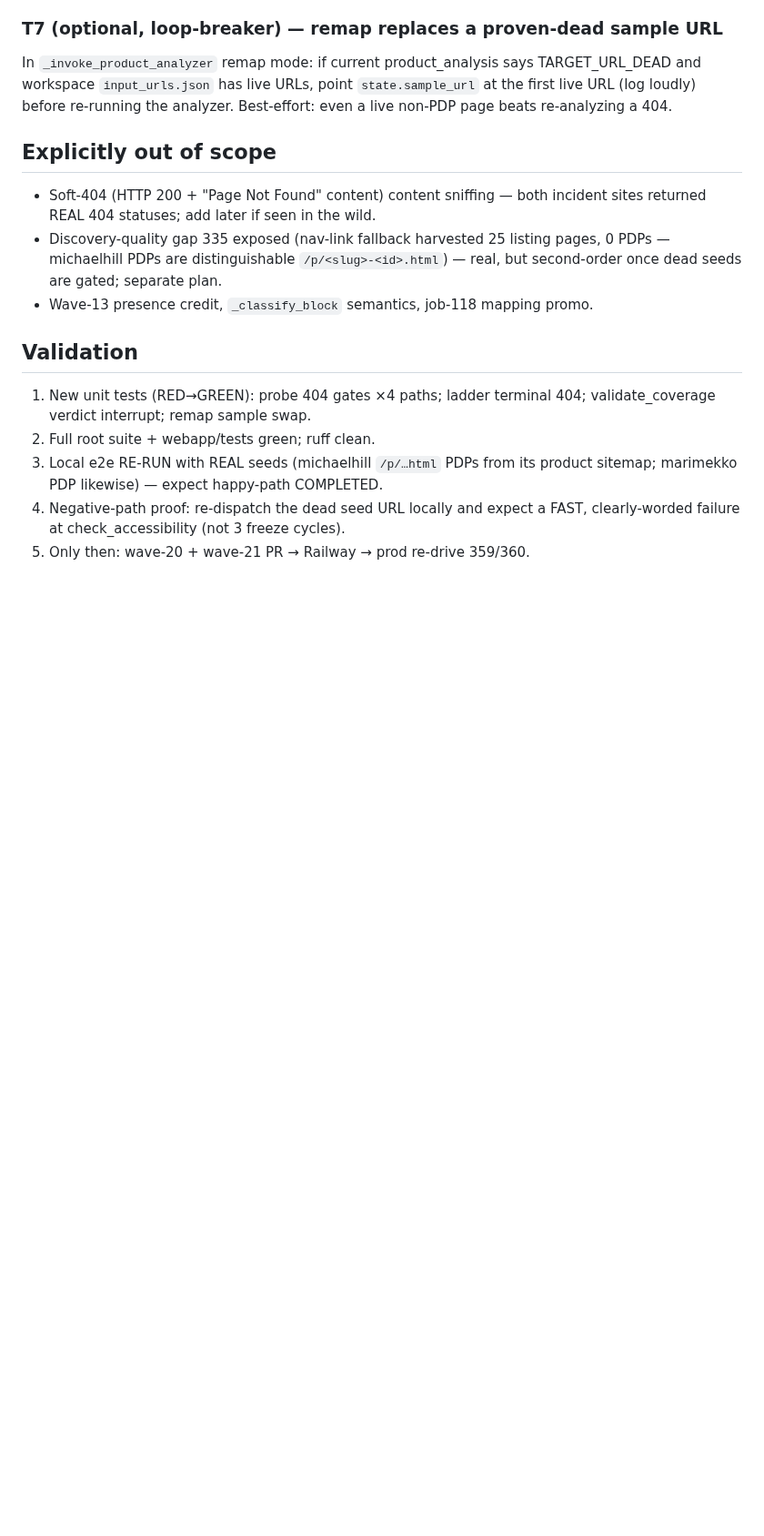
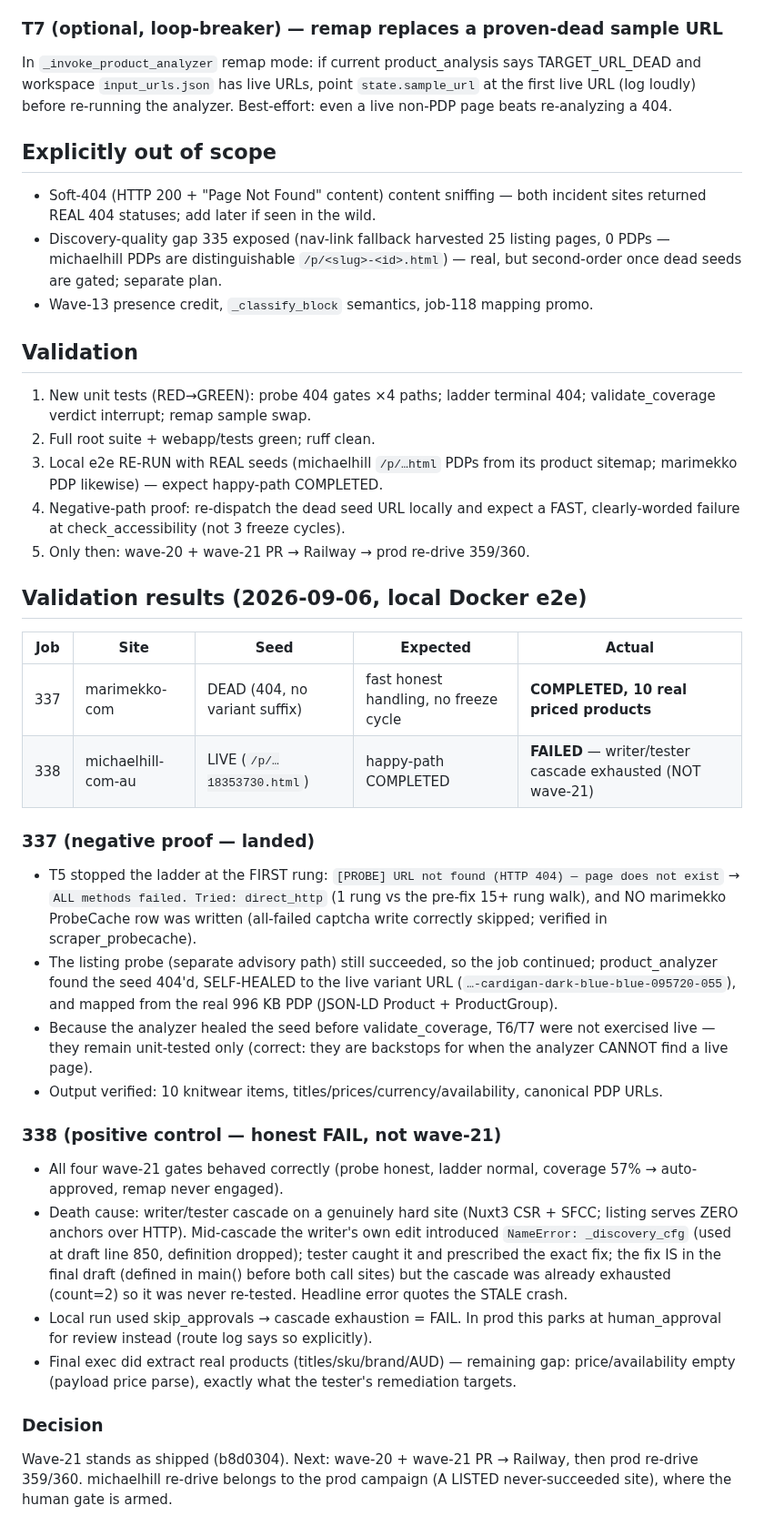
Before and after one commit to johndudex/u-ecom-scraper, a Markdown page: docs/plans/wave21-dead-seed-rca-plan.md, the part around the change. Shown at 91% size. GitHub-like rendering; blank space fills up the shorter version.

Commit message:
docs(wave-21): validation results — 337 dead-seed COMPLETED 10 products, 338 FAIL is cascade not wave-21
Co-Authored-By: Claude Code <noreply@anthropic.com>

```diff
--- a/docs/plans/wave21-dead-seed-rca-plan.md
+++ b/docs/plans/wave21-dead-seed-rca-plan.md
@@ -118,3 +118,46 @@ analyzer. Best-effort: even a live non-PDP page beats re-analyzing a 404.
 4. Negative-path proof: re-dispatch the dead seed URL locally and expect a
    FAST, clearly-worded failure at check_accessibility (not 3 freeze cycles).
 5. Only then: wave-20 + wave-21 PR → Railway → prod re-drive 359/360.
+
+## Validation results (2026-09-06, local Docker e2e)
+
+| Job | Site | Seed | Expected | Actual |
+|-----|------|------|----------|--------|
+| 337 | marimekko-com | DEAD (404, no variant suffix) | fast honest handling, no freeze cycle | **COMPLETED, 10 real priced products** |
+| 338 | michaelhill-com-au | LIVE (`/p/…18353730.html`) | happy-path COMPLETED | **FAILED** — writer/tester cascade exhausted (NOT wave-21) |
+
+### 337 (negative proof — landed)
+- T5 stopped the ladder at the FIRST rung: `[PROBE] URL not found (HTTP 404) —
+  page does not exist` → `ALL methods failed. Tried: direct_http` (1 rung vs
+  the pre-fix 15+ rung walk), and NO marimekko ProbeCache row was written
+  (all-failed captcha write correctly skipped; verified in scraper_probecache).
+- The listing probe (separate advisory path) still succeeded, so the job
+  continued; product_analyzer found the seed 404'd, SELF-HEALED to the live
+  variant URL (`…-cardigan-dark-blue-blue-095720-055`), and mapped from the
+  real 996 KB PDP (JSON-LD Product + ProductGroup).
+- Because the analyzer healed the seed before validate_coverage, T6/T7 were
+  not exercised live — they remain unit-tested only (correct: they are
+  backstops for when the analyzer CANNOT find a live page).
+- Output verified: 10 knitwear items, titles/prices/currency/availability,
+  canonical PDP URLs.
+
+### 338 (positive control — honest FAIL, not wave-21)
+- All four wave-21 gates behaved correctly (probe honest, ladder normal,
+  coverage 57% → auto-approved, remap never engaged).
+- Death cause: writer/tester cascade on a genuinely hard site (Nuxt3 CSR +
+  SFCC; listing serves ZERO anchors over HTTP). Mid-cascade the writer's own
+  edit introduced `NameError: _discovery_cfg` (used at draft line 850,
+  definition dropped); tester caught it and prescribed the exact fix; the
+  fix IS in the final draft (defined in main() before both call sites) but
+  the cascade was already exhausted (count=2) so it was never re-tested.
+  Headline error quotes the STALE crash.
+- Local run used skip_approvals → cascade exhaustion = FAIL. In prod this
+  parks at human_approval for review instead (route log says so explicitly).
+- Final exec did extract real products (titles/sku/brand/AUD) — remaining
+  gap: price/availability empty (payload price parse), exactly what the
+  tester's remediation targets.
+
+### Decision
+Wave-21 stands as shipped (b8d0304). Next: wave-20 + wave-21 PR → Railway,
+then prod re-drive 359/360. michaelhill re-drive belongs to the prod campaign
+(A LISTED never-succeeded site), where the human gate is armed.
```
